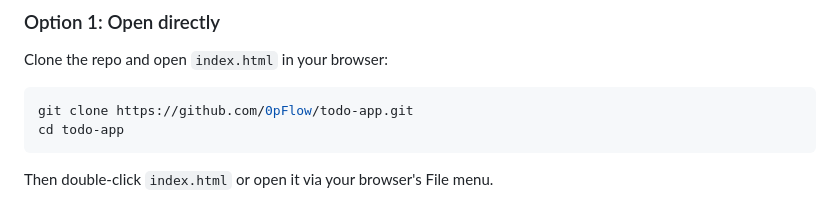
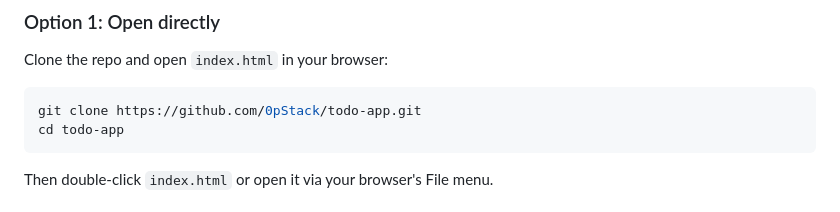
Before and after one commit to 0pStack/todo-app, a Markdown page: README.md, the part around one of its changes. Rendered like a GitHub page.

Commit message:
docs: update GitHub username to 0pStack (#1)
* docs: update GitHub username 0pFlow to 0pStack

* docs: restore trailing newline

````diff
--- a/README.md
+++ b/README.md
@@ -53,7 +53,7 @@ No build step or dependencies required.
 Clone the repo and open `index.html` in your browser:
 
 ```bash
-git clone https://github.com/0pFlow/todo-app.git
+git clone https://github.com/0pStack/todo-app.git
 cd todo-app
 ```
 
````
Also changed, not shown: other parts of README.md (+2 -2 lines).
